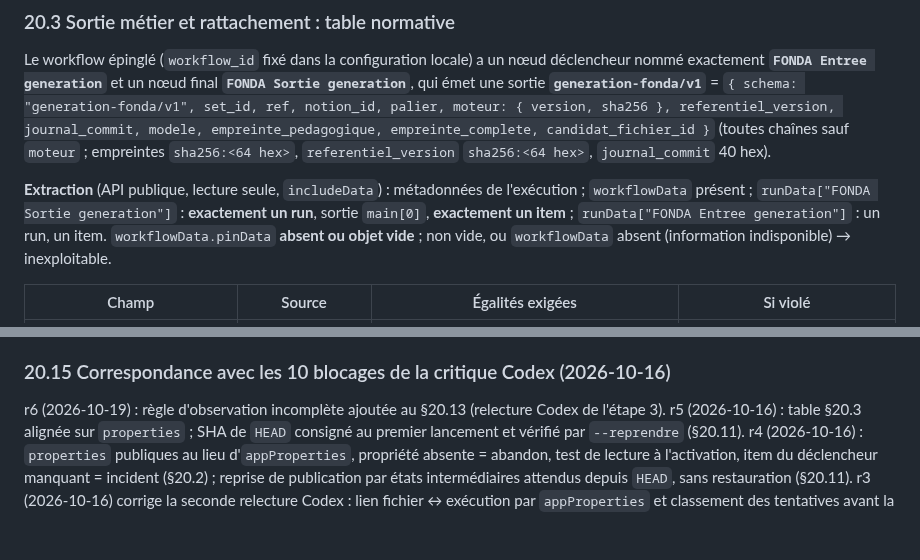
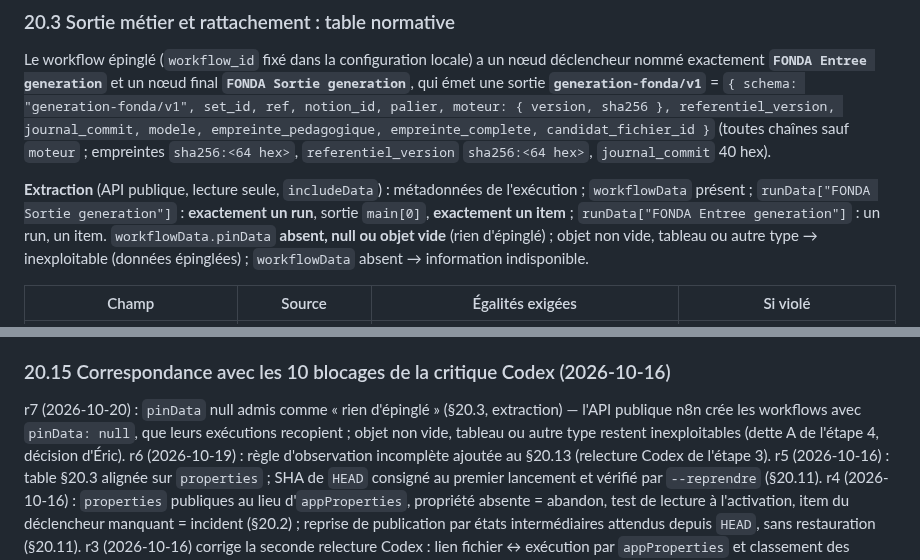
Before and after one commit to ericduchateau/box, a Markdown page: docs/CDC-fonda-relecture.md, 2 parts joined by grey strips. Drawn GitHub-style; blank space fills up the shorter version.

Commit message:
docs(cdc): v8.3 r7 — pinData null admis (rien d'épinglé), §20.3 extraction
L'API publique n8n crée les workflows avec pinData: null (non modifiable) et les
exécutions le recopient. Absent, null ou {} = rien d'épinglé ; objet non vide,
tableau ou autre type -> inexploitable. Dette A de l'étape 4 (décision d'Éric).

Co-Authored-By: Claude Opus 5.5 <noreply@anthropic.com>

```diff
--- a/docs/CDC-fonda-relecture.md
+++ b/docs/CDC-fonda-relecture.md
@@ -290,7 +290,7 @@ La brique 1 **ne garantit pas techniquement** qu'une fiche « n'est ni fabriqué
 ### 20.3 Sortie métier et rattachement : table normative
 Le workflow épinglé (`workflow_id` fixé dans la configuration locale) a un nœud déclencheur nommé exactement **`FONDA Entree generation`** et un nœud final **`FONDA Sortie generation`**, qui émet une sortie **`generation-fonda/v1`** = `{ schema: "generation-fonda/v1", set_id, ref, notion_id, palier, moteur: { version, sha256 }, referentiel_version, journal_commit, modele, empreinte_pedagogique, empreinte_complete, candidat_fichier_id }` (toutes chaînes sauf `moteur` ; empreintes `sha256:<64 hex>`, `referentiel_version` `sha256:<64 hex>`, `journal_commit` 40 hex).
 
-**Extraction** (API publique, lecture seule, `includeData`) : métadonnées de l'exécution ; `workflowData` présent ; `runData["FONDA Sortie generation"]` : **exactement un run**, sortie `main[0]`, **exactement un item** ; `runData["FONDA Entree generation"]` : un run, un item. `workflowData.pinData` **absent ou objet vide** ; non vide, ou `workflowData` absent (information indisponible) → inexploitable.
+**Extraction** (API publique, lecture seule, `includeData`) : métadonnées de l'exécution ; `workflowData` présent ; `runData["FONDA Sortie generation"]` : **exactement un run**, sortie `main[0]`, **exactement un item** ; `runData["FONDA Entree generation"]` : un run, un item. `workflowData.pinData` **absent, null ou objet vide** (rien d'épinglé) ; objet non vide, tableau ou autre type → inexploitable (données épinglées) ; `workflowData` absent → information indisponible.
 
 | Champ | Source | Égalités exigées | Si violé |
 |---|---|---|---|
@@ -378,6 +378,7 @@ Une **fixture synthétique** d'exécution complète (réussie, erreur sans dép
 5. Levée de la garde maîtresse **après** 1 à 4, revue Codex et lecture d'Éric ; première génération et signature réelles sur le lot du §20.1.
 
 ### 20.15 Correspondance avec les 10 blocages de la critique Codex (2026-10-16)
+r7 (2026-10-20) : `pinData` null admis comme « rien d'épinglé » (§20.3, extraction) — l'API publique n8n crée les workflows avec `pinData: null`, que leurs exécutions recopient ; objet non vide, tableau ou autre type restent inexploitables (dette A de l'étape 4, décision d'Éric).
 r6 (2026-10-19) : règle d'observation incomplète ajoutée au §20.13 (relecture Codex de l'étape 3).
 r5 (2026-10-16) : table §20.3 alignée sur `properties` ; SHA de `HEAD` consigné au premier lancement et vérifié par `--reprendre` (§20.11).
 r4 (2026-10-16) : `properties` publiques au lieu d'`appProperties`, propriété absente = abandon, test de lecture à l'activation, item du déclencheur manquant = incident (§20.2) ; reprise de publication par états intermédiaires attendus depuis `HEAD`, sans restauration (§20.11).
```
Also changed, not shown: other parts of docs/CDC-fonda-relecture.md (+1 -1 lines).
